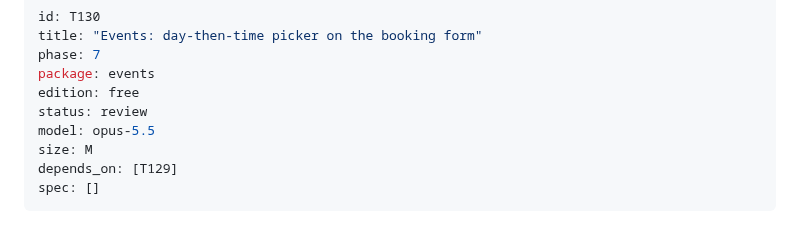
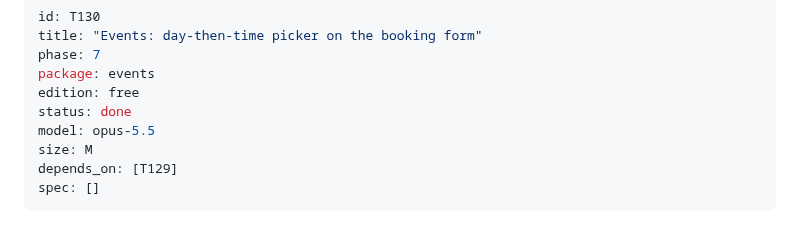
Before and after one commit to semics-uk/emdash-plugins, a Markdown page: tasks/T130-day-and-time-picker.md, the part around the change. GitHub-like rendering.

Commit message:
chore(T130): mark done
Co-Authored-By: Claude Opus 5.5 (1M context) <noreply@anthropic.com>
Claude-Session: https://claude.ai/code/session_01F16noC7oiT3hiZEQPwcgnD

```diff
--- a/tasks/T130-day-and-time-picker.md
+++ b/tasks/T130-day-and-time-picker.md
@@ -4,7 +4,7 @@ title: "Events: day-then-time picker on the booking form"
 phase: 7
 package: events
 edition: free
-status: review
+status: done
 model: opus-5.5
 size: M
 depends_on: [T129]
```
